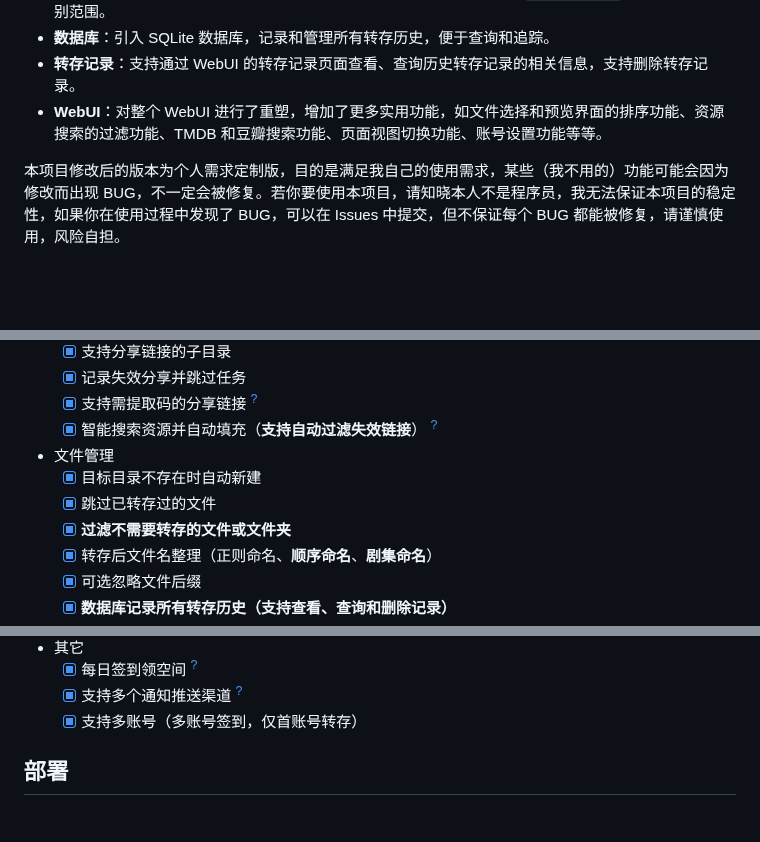
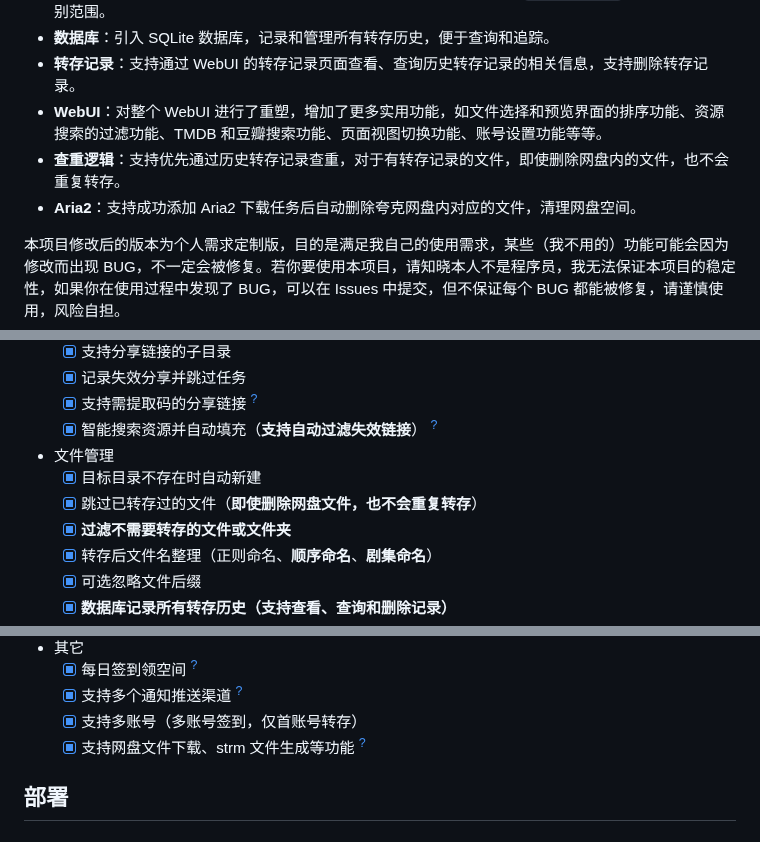
Before and after one commit to Cp0204/quark-auto-save, a Markdown page: README.md, 3 parts joined by grey strips. GitHub-like rendering; blank space fills up the shorter version.

Commit message:
更新功能说明

```diff
--- a/README.md
+++ b/README.md
@@ -9,6 +9,8 @@
 - **数据库**：引入 SQLite 数据库，记录和管理所有转存历史，便于查询和追踪。
 - **转存记录**：支持通过 WebUI 的转存记录页面查看、查询历史转存记录的相关信息，支持删除转存记录。
 - **WebUI**：对整个 WebUI 进行了重塑，增加了更多实用功能，如文件选择和预览界面的排序功能、资源搜索的过滤功能、TMDB 和豆瓣搜索功能、页面视图切换功能、账号设置功能等等。
+- **查重逻辑**：支持优先通过历史转存记录查重，对于有转存记录的文件，即使删除网盘内的文件，也不会重复转存。
+- **Aria2**：支持成功添加 Aria2 下载任务后自动删除夸克网盘内对应的文件，清理网盘空间。
 
 本项目修改后的版本为个人需求定制版，目的是满足我自己的使用需求，某些（我不用的）功能可能会因为修改而出现 BUG，不一定会被修复。若你要使用本项目，请知晓本人不是程序员，我无法保证本项目的稳定性，如果你在使用过程中发现了 BUG，可以在 Issues 中提交，但不保证每个 BUG 都能被修复，请谨慎使用，风险自担。
 
@@ -32,7 +34,7 @@
 
 - 文件管理
   - [x] 目标目录不存在时自动新建
-  - [x] 跳过已转存过的文件
+  - [x] 跳过已转存过的文件（**即使删除网盘文件，也不会重复转存**）
   - [x] **过滤不需要转存的文件或文件夹**
   - [x] 转存后文件名整理（正则命名、**顺序命名**、**剧集命名**）
   - [x] 可选忽略文件后缀
@@ -53,6 +55,7 @@
   - [x] 每日签到领空间 <sup>[?](https://github.com/x1ao4/quark-auto-save-x/wiki/使用技巧集锦#每日签到领空间)</sup>
   - [x] 支持多个通知推送渠道 <sup>[?](https://github.com/x1ao4/quark-auto-save-x/wiki/通知推送服务配置)</sup>
   - [x] 支持多账号（多账号签到，仅首账号转存）
+  - [x] 支持网盘文件下载、strm 文件生成等功能 <sup>[?](https://github.com/x1ao4/quark-auto-save-x/wiki/插件配置)</sup>
 
 ## 部署
 ### Docker 部署
```
